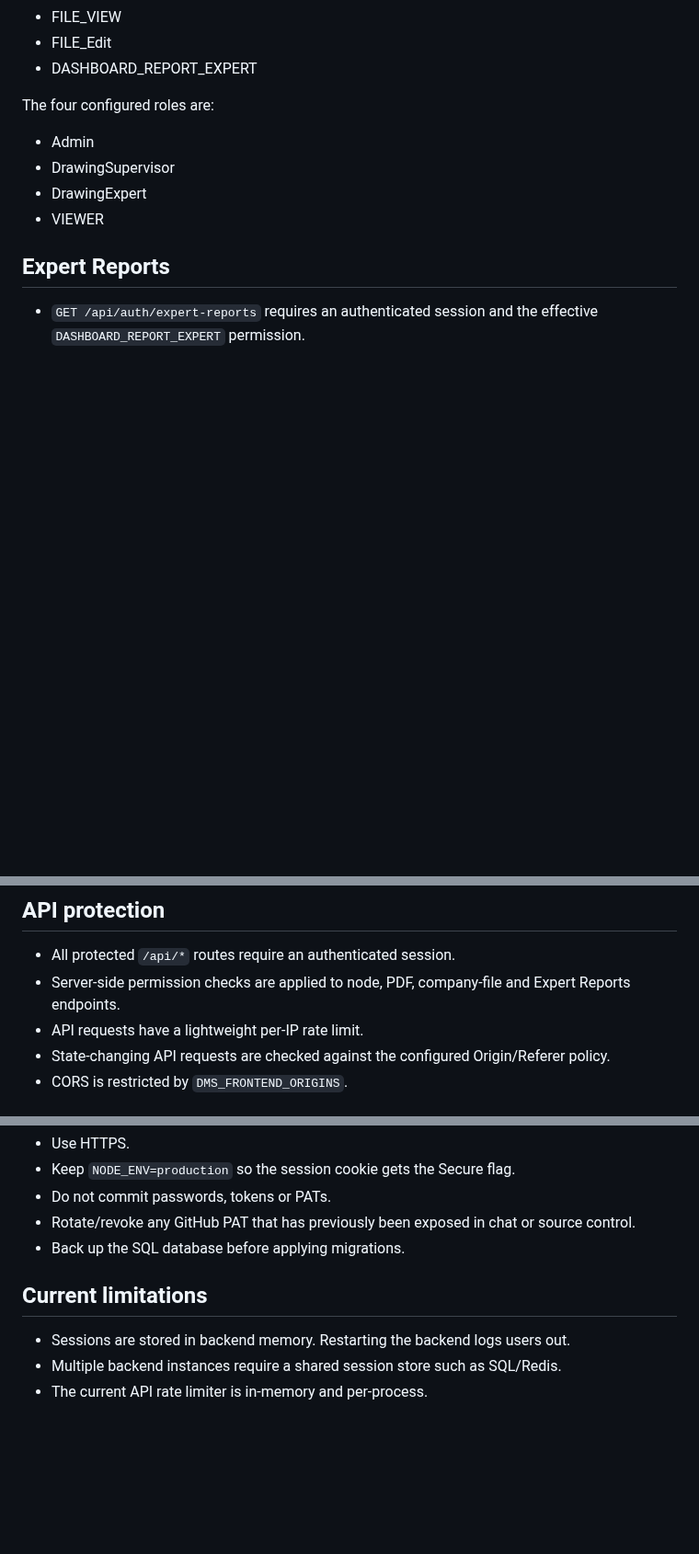
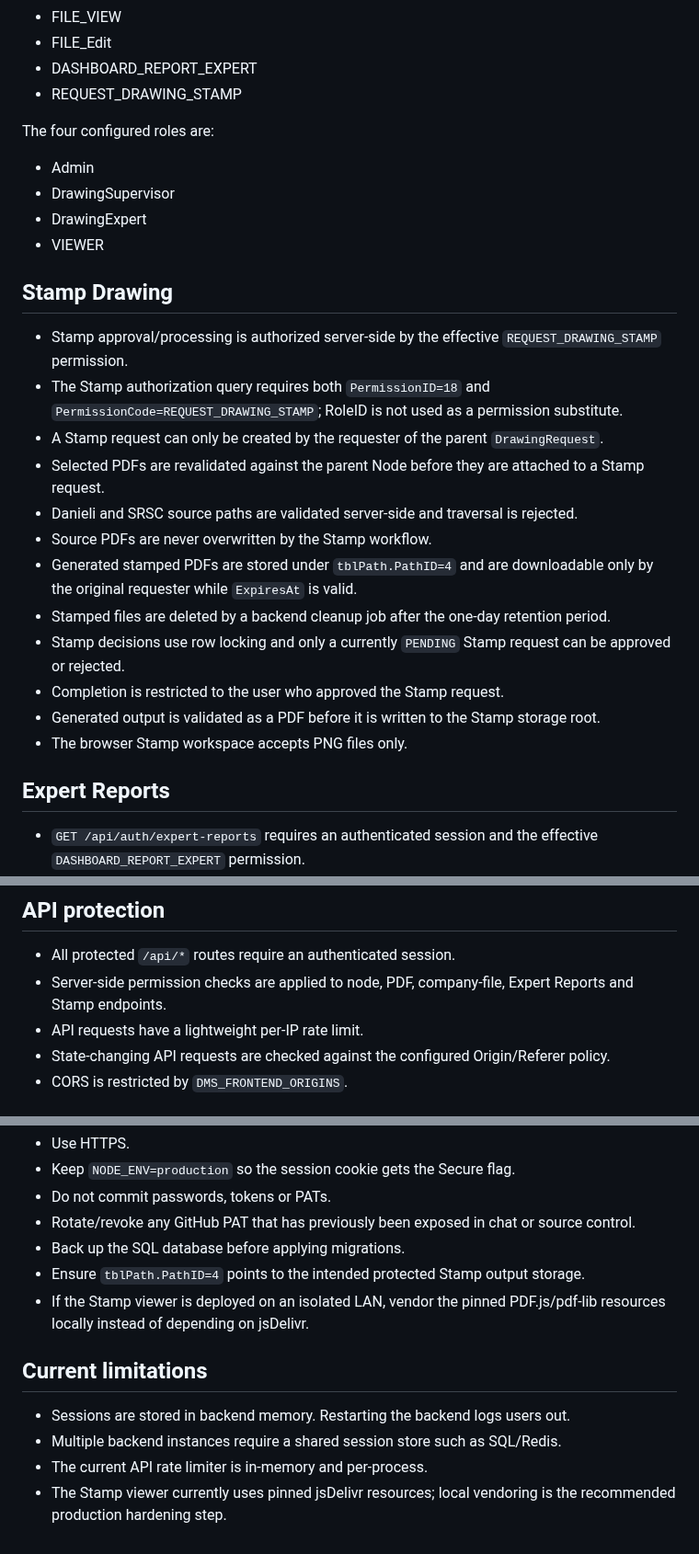
Before and after one commit to AliAbolghandi/Drawing-Management-System-DMS-, a Markdown page: SECURITY_CHANGELOG.md, 3 parts joined by grey strips. Shown at 92% size. GitHub-like rendering; blank space fills up the shorter version.

Commit message:
Document Stamp workflow security controls

```diff
--- a/SECURITY_CHANGELOG.md
+++ b/SECURITY_CHANGELOG.md
@@ -25,12 +25,27 @@ Protected permissions include:
 - FILE_VIEW
 - FILE_Edit
 - DASHBOARD_REPORT_EXPERT
+- REQUEST_DRAWING_STAMP
 
 The four configured roles are:
 - Admin
 - DrawingSupervisor
 - DrawingExpert
 - VIEWER
+
+## Stamp Drawing
+- Stamp approval/processing is authorized server-side by the effective `REQUEST_DRAWING_STAMP` permission.
+- The Stamp authorization query requires both `PermissionID=18` and `PermissionCode=REQUEST_DRAWING_STAMP`; RoleID is not used as a permission substitute.
+- A Stamp request can only be created by the requester of the parent `DrawingRequest`.
+- Selected PDFs are revalidated against the parent Node before they are attached to a Stamp request.
+- Danieli and SRSC source paths are validated server-side and traversal is rejected.
+- Source PDFs are never overwritten by the Stamp workflow.
+- Generated stamped PDFs are stored under `tblPath.PathID=4` and are downloadable only by the original requester while `ExpiresAt` is valid.
+- Stamped files are deleted by a backend cleanup job after the one-day retention period.
+- Stamp decisions use row locking and only a currently `PENDING` Stamp request can be approved or rejected.
+- Completion is restricted to the user who approved the Stamp request.
+- Generated output is validated as a PDF before it is written to the Stamp storage root.
+- The browser Stamp workspace accepts PNG files only.
 
 ## Expert Reports
 - `GET /api/auth/expert-reports` requires an authenticated session and the effective `DASHBOARD_REPORT_EXPERT` permission.
@@ -42,7 +57,7 @@ The four configured roles are:
 
 ## API protection
 - All protected `/api/*` routes require an authenticated session.
-- Server-side permission checks are applied to node, PDF, company-file and Expert Reports endpoints.
+- Server-side permission checks are applied to node, PDF, company-file, Expert Reports and Stamp endpoints.
 - API requests have a lightweight per-IP rate limit.
 - State-changing API requests are checked against the configured Origin/Referer policy.
 - CORS is restricted by `DMS_FRONTEND_ORIGINS`.
@@ -109,8 +130,11 @@ For production:
 - Do not commit passwords, tokens or PATs.
 - Rotate/revoke any GitHub PAT that has previously been exposed in chat or source control.
 - Back up the SQL database before applying migrations.
+- Ensure `tblPath.PathID=4` points to the intended protected Stamp output storage.
+- If the Stamp viewer is deployed on an isolated LAN, vendor the pinned PDF.js/pdf-lib resources locally instead of depending on jsDelivr.
 
 ## Current limitations
 - Sessions are stored in backend memory. Restarting the backend logs users out.
 - Multiple backend instances require a shared session store such as SQL/Redis.
 - The current API rate limiter is in-memory and per-process.
+- The Stamp viewer currently uses pinned jsDelivr resources; local vendoring is the recommended production hardening step.
```
Also changed, not shown: other parts of SECURITY_CHANGELOG.md (+6 -0 lines).
